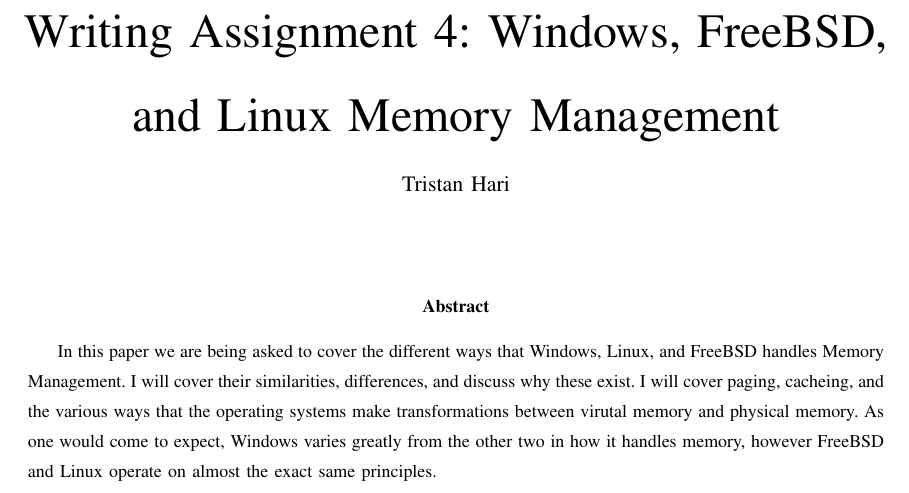
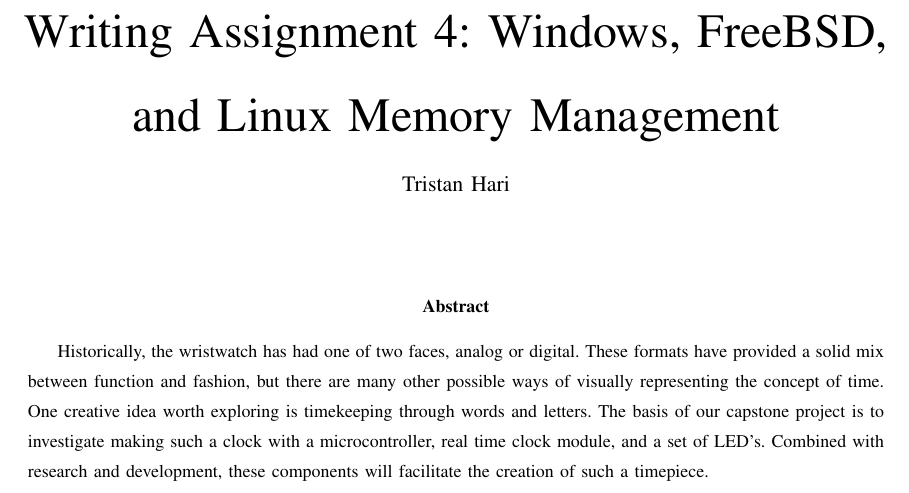
Before and after one commit to kptristan24/OneClockToRuleThemAll, a LaTeX paper (documentETC/doc.tex): part of page 1 of 6, cut so that both start at the same text. Compiled offline with pdfLaTeX; a missing font is replaced by an installed copy or a similar font; a LaTeX package or settings file that is missing is left out.

Commit message:
Added first revision of abstract.

```diff
--- a/documentETC/doc.tex
+++ b/documentETC/doc.tex
@@ -7,13 +7,14 @@
 \author{Tristan Hari}
 \maketitle
 \begin{abstract}
-In this paper we are being asked to cover the different ways that Windows, Linux,
-and FreeBSD handles Memory Management. I will cover their similarities,
-differences, and discuss why these exist. I will cover paging, cacheing, and the
-various ways that the operating systems make transformations between virutal
-memory and physical memory. As one would come to expect, Windows varies greatly
-from the other two in how it handles memory, however FreeBSD and Linux operate
-on almost the exact same principles.
+Historically, the wristwatch has had one of two faces, analog or digital. These
+formats have provided a solid mix between function and fashion, but there are
+many other possible ways of visually representing the concept of time. One
+creative idea worth exploring is timekeeping through words and letters. The
+basis of our capstone project is to investigate making such a clock with a
+microcontroller, real time clock module, and a set of LED’s. Combined with
+research and development, these components will facilitate the creation of such
+a timepiece.
 \end{abstract}
 \IEEEpeerreviewmaketitle
 
```
